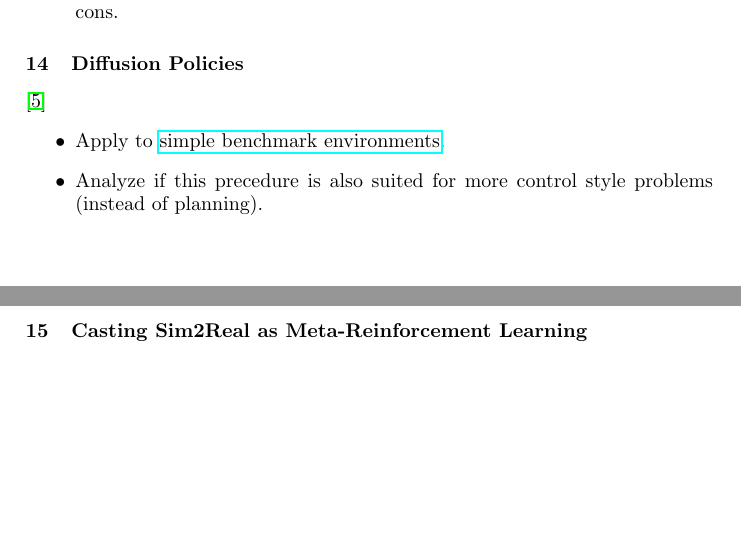
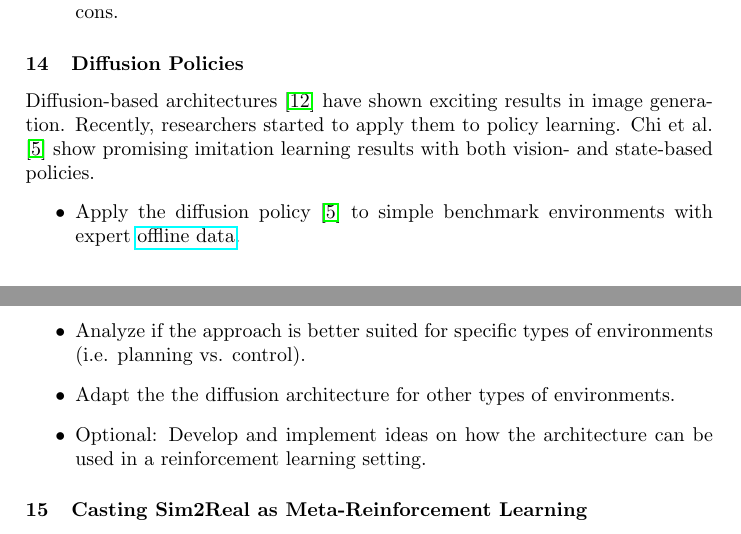
Before and after one commit to bbaeuml/tum-adlr, a LaTeX document (docs/project-ideas.tex): two parts of pages 5 and 6 of 9, joined at a grey line, cut so that both start at the same text, the shorter picture padded with empty space. Compiled offline with pdfLaTeX.

Commit message:
Update ideas

```diff
--- a/docs/project-ideas.tex
+++ b/docs/project-ideas.tex
@@ -320,11 +320,15 @@ Differentiable filters are a promising approach for combining the algorithmic st
 
 % Johannes Pitz
 \subsubsection{Diffusion Policies}
-\cite{Chi2023DiffusionPolicy}
+Diffusion-based architectures~\cite{ho2020denoising} have shown exciting results in image generation.
+Recently, researchers started to apply them to policy learning.
+\citet{Chi2023DiffusionPolicy} show promising imitation learning results with both vision- and state-based policies.
 \begin{itemize}
-  \item Apply to \href{https://gymnasium.farama.org/environments/mujoco/}{simple benchmark environments}.
-  \item Analyze if this precedure is also suited for more control style problems (instead of planning).
-  % \item Ideas how to use in RL loop -> use for exploration
+  \item Apply the diffusion policy~\cite{Chi2023DiffusionPolicy} to simple benchmark environments with expert \href{https://github.com/Farama-Foundation/d4rl/wiki/Tasks}{offline data}.
+  \item Analyze if the approach is better suited for specific types of environments (i.e. planning vs. control).
+  \item Adapt the the diffusion architecture for other types of environments.
+  \item Optional: Develop and implement ideas on how the architecture can be used in a reinforcement learning setting.
+  % Exploration
 \end{itemize}
 
 % Leon
```
Also changed, not shown: docs/project-ideas.tex (1 more changed lines).
